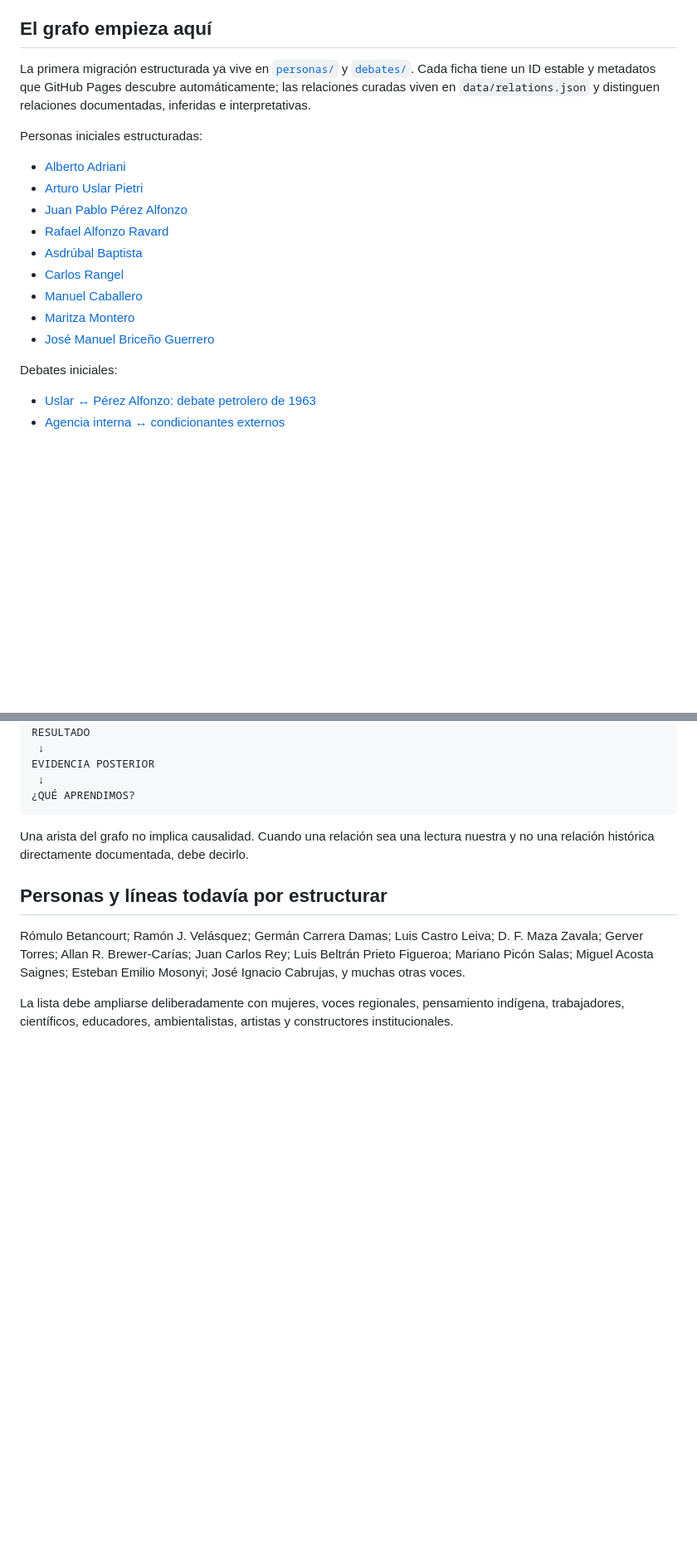
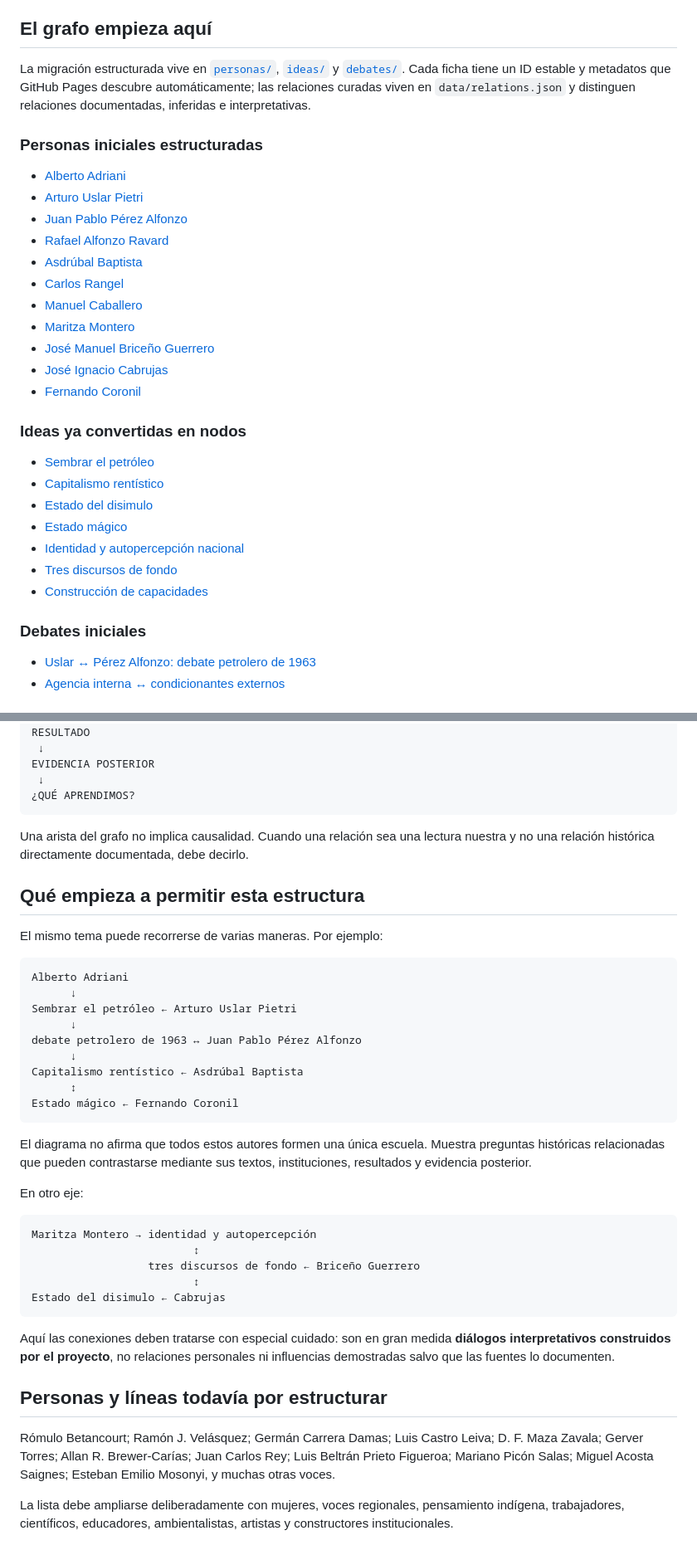
Before and after one commit to kubrick06010/Venezuela-Futura, a Markdown page: 03-pensamiento-venezolano/README.md, 2 parts joined by grey strips. Shown at 83% size. Drawn GitHub-style; blank space fills up the shorter version.

Commit message:
Expose idea nodes in Venezuelan thought index

````diff
--- a/03-pensamiento-venezolano/README.md
+++ b/03-pensamiento-venezolano/README.md
@@ -4,9 +4,9 @@ Este directorio no será un panteón de próceres intelectuales. La unidad princ
 
 ## El grafo empieza aquí
 
-La primera migración estructurada ya vive en [`personas/`](personas/) y [`debates/`](debates/). Cada ficha tiene un ID estable y metadatos que GitHub Pages descubre automáticamente; las relaciones curadas viven en `data/relations.json` y distinguen relaciones documentadas, inferidas e interpretativas.
+La migración estructurada vive en [`personas/`](personas/), [`ideas/`](ideas/) y [`debates/`](debates/). Cada ficha tiene un ID estable y metadatos que GitHub Pages descubre automáticamente; las relaciones curadas viven en `data/relations.json` y distinguen relaciones documentadas, inferidas e interpretativas.
 
-Personas iniciales estructuradas:
+### Personas iniciales estructuradas
 
 - [Alberto Adriani](personas/alberto-adriani.md)
 - [Arturo Uslar Pietri](personas/arturo-uslar-pietri.md)
@@ -17,8 +17,20 @@ Personas iniciales estructuradas:
 - [Manuel Caballero](personas/manuel-caballero.md)
 - [Maritza Montero](personas/maritza-montero.md)
 - [José Manuel Briceño Guerrero](personas/jose-manuel-briceno-guerrero.md)
+- [José Ignacio Cabrujas](personas/jose-ignacio-cabrujas.md)
+- [Fernando Coronil](personas/fernando-coronil.md)
 
-Debates iniciales:
+### Ideas ya convertidas en nodos
+
+- [Sembrar el petróleo](ideas/sembrar-el-petroleo.md)
+- [Capitalismo rentístico](ideas/capitalismo-rentistico.md)
+- [Estado del disimulo](ideas/estado-del-disimulo.md)
+- [Estado mágico](ideas/estado-magico.md)
+- [Identidad y autopercepción nacional](ideas/identidad-y-autopercepcion.md)
+- [Tres discursos de fondo](ideas/tres-discursos-de-fondo.md)
+- [Construcción de capacidades](ideas/construccion-de-capacidades.md)
+
+### Debates iniciales
 
 - [Uslar ↔ Pérez Alfonzo: debate petrolero de 1963](debates/petroleo/uslar-vs-perez-alfonzo-1963.md)
 - [Agencia interna ↔ condicionantes externos](debates/agencia-interna-vs-condicionantes-externos.md)
@@ -65,9 +77,39 @@ EVIDENCIA POSTERIOR
 
 Una arista del grafo no implica causalidad. Cuando una relación sea una lectura nuestra y no una relación histórica directamente documentada, debe decirlo.
 
+## Qué empieza a permitir esta estructura
+
+El mismo tema puede recorrerse de varias maneras. Por ejemplo:
+
+```text
+Alberto Adriani
+      ↓
+Sembrar el petróleo ← Arturo Uslar Pietri
+      ↓
+debate petrolero de 1963 ↔ Juan Pablo Pérez Alfonzo
+      ↓
+Capitalismo rentístico ← Asdrúbal Baptista
+      ↕
+Estado mágico ← Fernando Coronil
+```
+
+El diagrama no afirma que todos estos autores formen una única escuela. Muestra preguntas históricas relacionadas que pueden contrastarse mediante sus textos, instituciones, resultados y evidencia posterior.
+
+En otro eje:
+
+```text
+Maritza Montero → identidad y autopercepción
+                         ↕
+                  tres discursos de fondo ← Briceño Guerrero
+                         ↕
+Estado del disimulo ← Cabrujas
+```
+
+Aquí las conexiones deben tratarse con especial cuidado: son en gran medida **diálogos interpretativos construidos por el proyecto**, no relaciones personales ni influencias demostradas salvo que las fuentes lo documenten.
+
 ## Personas y líneas todavía por estructurar
 
-Rómulo Betancourt; Ramón J. Velásquez; Germán Carrera Damas; Luis Castro Leiva; D. F. Maza Zavala; Gerver Torres; Allan R. Brewer-Carías; Juan Carlos Rey; Luis Beltrán Prieto Figueroa; Mariano Picón Salas; Miguel Acosta Saignes; Esteban Emilio Mosonyi; José Ignacio Cabrujas, y muchas otras voces.
+Rómulo Betancourt; Ramón J. Velásquez; Germán Carrera Damas; Luis Castro Leiva; D. F. Maza Zavala; Gerver Torres; Allan R. Brewer-Carías; Juan Carlos Rey; Luis Beltrán Prieto Figueroa; Mariano Picón Salas; Miguel Acosta Saignes; Esteban Emilio Mosonyi, y muchas otras voces.
 
 La lista debe ampliarse deliberadamente con mujeres, voces regionales, pensamiento indígena, trabajadores, científicos, educadores, ambientalistas, artistas y constructores institucionales.
 
````
